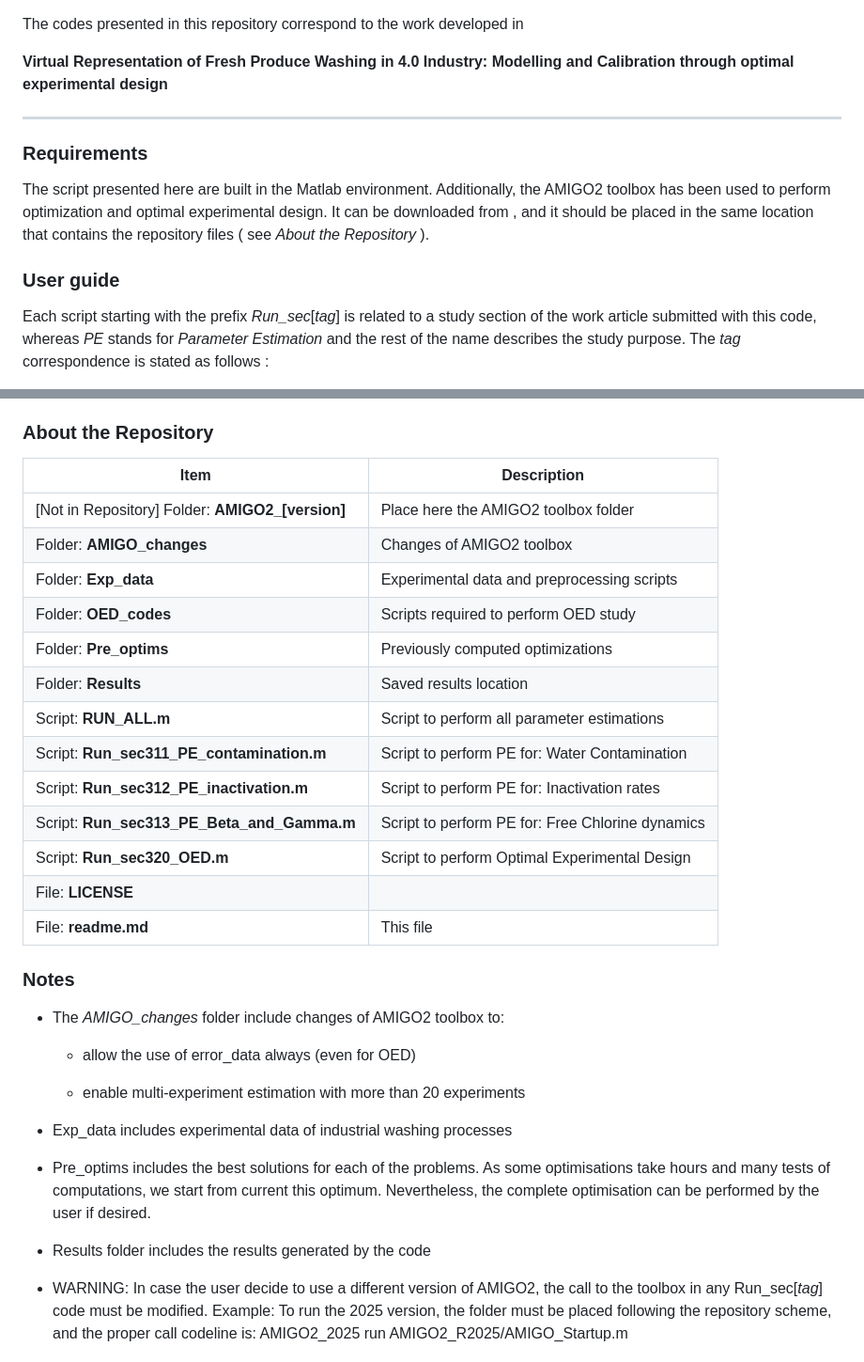
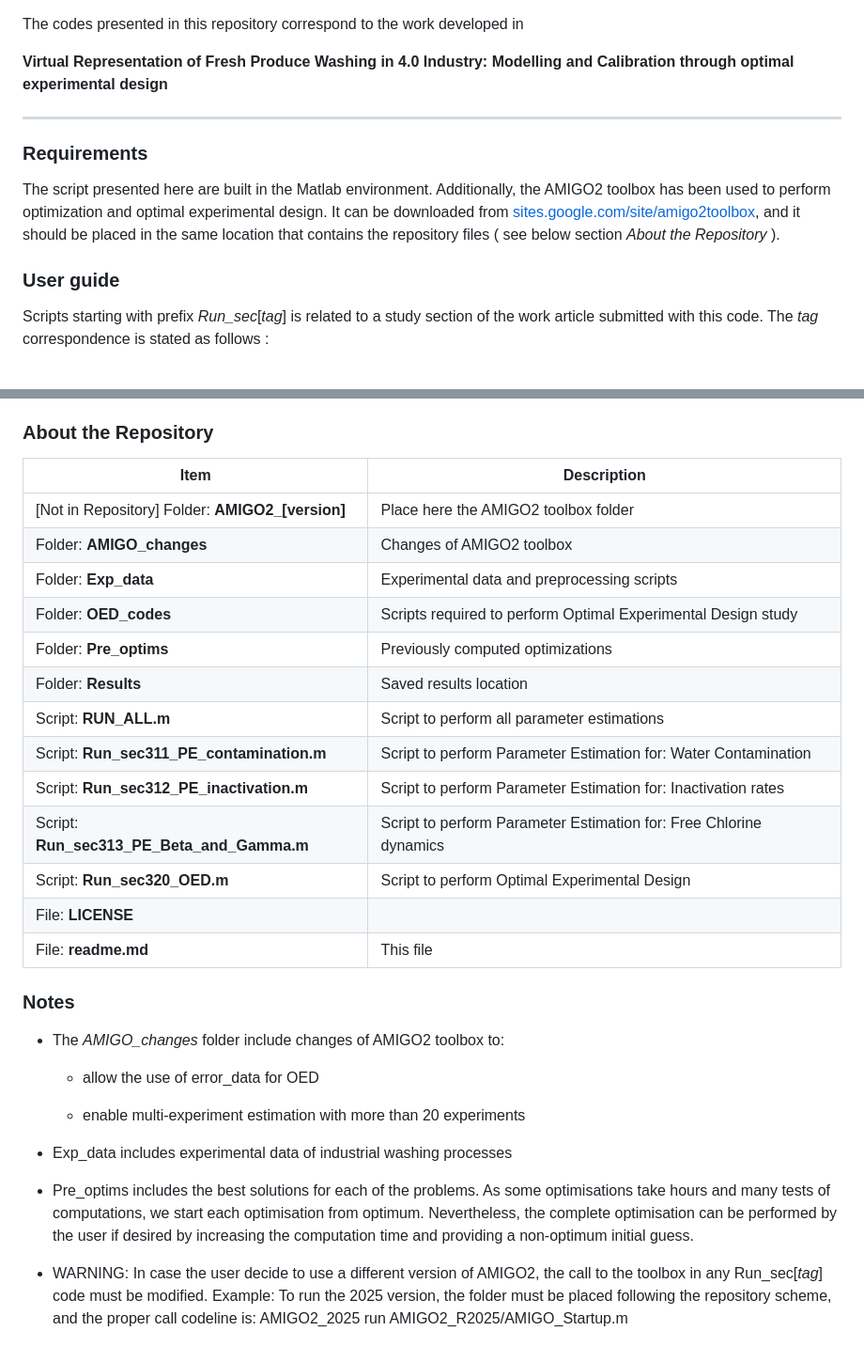
Before and after one commit to MiriamRGarcia/WashingModelling, a Markdown page: readme.md, 2 parts joined by grey strips. Shown at 94% size. Drawn GitHub-style.

Commit message:
tiny changes in readme

```diff
--- a/readme.md
+++ b/readme.md
@@ -1,4 +1,3 @@
-
 The codes presented in this repository correspond to the work developed in
 
 **Virtual Representation of Fresh Produce Washing in 4.0 Industry: Modelling and
@@ -8,9 +7,9 @@ Calibration through optimal experimental design**
 
 ### Requirements
 
-The script presented here are built in the Matlab environment. Additionally, the AMIGO2 toolbox has been used to perform optimization and optimal experimental design. It can be downloaded from [](sites.google.com/site/amigo2toolbox), and it should be placed in the same location that contains the repository files ( see *About the Repository* ).
+The script presented here are built in the Matlab environment. Additionally, the AMIGO2 toolbox has been used to perform optimization and optimal experimental design. It can be downloaded from [sites.google.com/site/amigo2toolbox](sites.google.com/site/amigo2toolbox), and it should be placed in the same location that contains the repository files ( see below section *About the Repository* ).
 
 ### User guide
 
-Each script starting with the prefix *Run_sec*[*tag*] is related to a study section of the work article submitted with this code, whereas *PE* stands for *Parameter Estimation* and the rest of the name describes the study purpose. The *tag* correspondence is stated as follows :
+Scripts starting with prefix *Run_sec*[*tag*] is related to a study section of the work article submitted with this code. The *tag* correspondence is stated as follows :
 
@@ -28,35 +27,33 @@ The results and plots obtained from each study can be found in the *Results* fol
 
 ### About the Repository
 
-| Item | Description |
-|------|--------------|
-| <span style="color:blue">[Not in Repository]</span> Folder: **AMIGO2_[version]** | <span style="color:grey">Place here the AMIGO2 toolbox folder</span> |
-| Folder: **AMIGO_changes** | <span style="color:grey">Changes of AMIGO2 toolbox</span> |
-| Folder: **Exp_data** | <span style="color:grey">Experimental data and preprocessing scripts</span> |
-| Folder: **OED_codes** | <span style="color:grey">Scripts required to perform OED study</span> |
-| Folder: **Pre_optims** | <span style="color:grey">Previously computed optimizations</span> |
-| Folder: **Results** | <span style="color:grey">Saved results location</span> |
-| Script: **RUN_ALL.m** | <span style="color:grey">Script to perform all parameter estimations</span> |
-| Script: **Run_sec311_PE_contamination.m** | <span style="color:grey">Script to perform PE for: Water Contamination</span> |
-| Script: **Run_sec312_PE_inactivation.m** | <span style="color:grey">Script to perform PE for: Inactivation rates</span> |
-| Script: **Run_sec313_PE_Beta_and_Gamma.m** | <span style="color:grey">Script to perform PE for: Free Chlorine dynamics</span> |
-| Script: **Run_sec320_OED.m** | <span style="color:grey">Script to perform Optimal Experimental Design</span> |
-| File: **LICENSE** | |
-| File: **readme.md** | <span style="color:grey">This file</span> |
+| Item                                                                             | Description                                                                                        |
+| -------------------------------------------------------------------------------- | -------------------------------------------------------------------------------------------------- |
+| <span style="color:blue">[Not in Repository]</span> Folder: **AMIGO2_[version]** | <span style="color:grey">Place here the AMIGO2 toolbox folder</span>                               |
+| Folder: **AMIGO_changes**                                                        | <span style="color:grey">Changes of AMIGO2 toolbox</span>                                          |
+| Folder: **Exp_data**                                                             | <span style="color:grey">Experimental data and preprocessing scripts</span>                        |
+| Folder: **OED_codes**                                                            | <span style="color:grey">Scripts required to perform Optimal Experimental Design study</span>      |
+| Folder: **Pre_optims**                                                           | <span style="color:grey">Previously computed optimizations</span>                                  |
+| Folder: **Results**                                                              | <span style="color:grey">Saved results location</span>                                             |
+| Script: **RUN_ALL.m**                                                            | <span style="color:grey">Script to perform all parameter estimations</span>                        |
+| Script: **Run_sec311_PE_contamination.m**                                        | <span style="color:grey">Script to perform Parameter Estimation for: Water Contamination</span>    |
+| Script: **Run_sec312_PE_inactivation.m**                                         | <span style="color:grey">Script to perform Parameter Estimation for: Inactivation rates</span>     |
+| Script: **Run_sec313_PE_Beta_and_Gamma.m**                                       | <span style="color:grey">Script to perform Parameter Estimation for: Free Chlorine dynamics</span> |
+| Script: **Run_sec320_OED.m**                                                     | <span style="color:grey">Script to perform Optimal Experimental Design</span>                      |
+| File: **LICENSE**                                                                |                                                                                                    |
+| File: **readme.md**                                                              | <span style="color:grey">This file</span>                                                          |
 
 ### Notes
 
 - The *AMIGO_changes* folder include changes of AMIGO2 toolbox to:
 
-  - allow the use of error_data always (even for OED)
+  - allow the use of error_data for OED
 
   - enable multi-experiment estimation with more than 20 experiments
 
 - Exp_data includes experimental data of industrial washing processes
 
-- Pre_optims includes the best solutions for each of the problems. As some optimisations take hours and many tests of computations, we start from current this optimum. Nevertheless, the complete optimisation can be performed by the user if desired.
-
-- Results folder includes the results generated by the code
+- Pre_optims includes the best solutions for each of the problems. As some optimisations take hours and many tests of computations, we start each optimisation from optimum. Nevertheless, the complete optimisation can be performed by the user if desired by increasing the computation time and providing a non-optimum initial guess.
 
 - WARNING: In case the user decide to use a different version of AMIGO2, the call to the toolbox in any Run_sec[*tag*] code must be modified.
   Example: To run the 2025 version, the folder must be placed following the repository scheme, and the proper call codeline is: AMIGO2_2025 run AMIGO2_R2025/AMIGO_Startup.m
```
Also changed, not shown: other parts of readme.md (+4 -4 lines).
